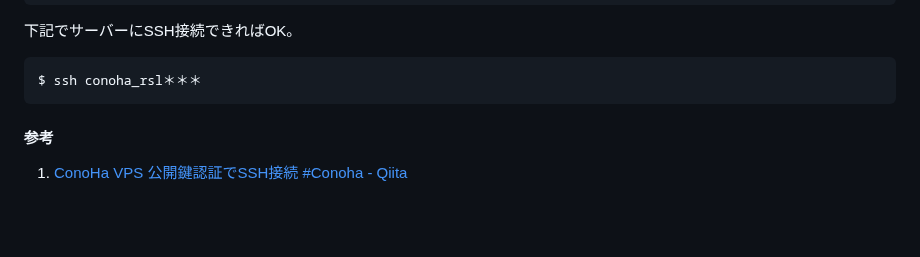
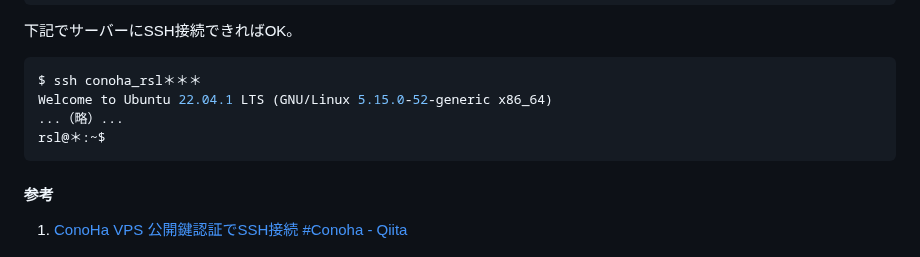
Before and after one commit to recsyslab/tutorials, a Markdown page: django/server.md, the part around the change. Drawn GitHub-style; blank space fills up the shorter version.

````diff
--- a/django/server.md
+++ b/django/server.md
@@ -196,6 +196,9 @@ $ ls -l ~/.ssh/
 下記でサーバーにSSH接続できればOK。
 ```bash
 $ ssh conoha_rsl＊＊＊
+Welcome to Ubuntu 22.04.1 LTS (GNU/Linux 5.15.0-52-generic x86_64)
+...（略）...
+rsl@＊:~$
 ```
 
 #### 参考
````
